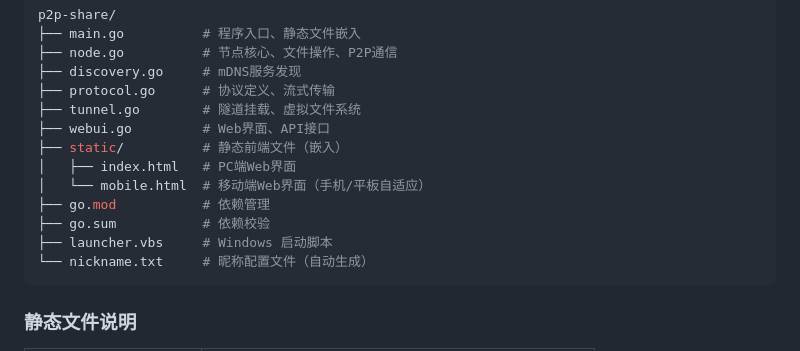
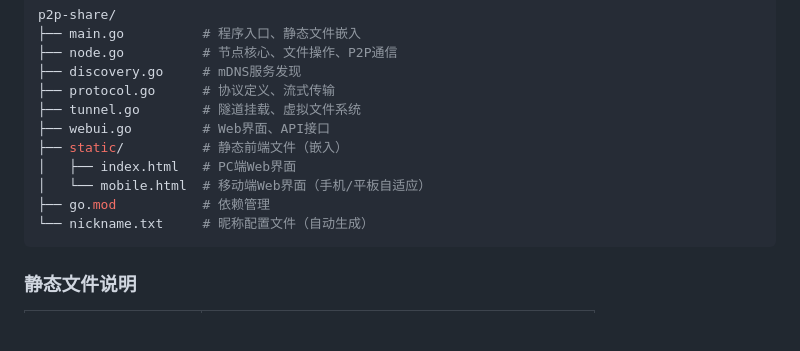
Before and after one commit to zhiliaoya/p2p-share, a Markdown page: README.md, the part around the change. Rendered like a GitHub page; blank space fills up the shorter version.

````diff
--- a/README.md
+++ b/README.md
@@ -160,8 +160,6 @@ p2p-share/
 │   ├── index.html   # PC端Web界面
 │   └── mobile.html  # 移动端Web界面（手机/平板自适应）
 ├── go.mod           # 依赖管理
-├── go.sum           # 依赖校验
-├── launcher.vbs     # Windows 启动脚本
 └── nickname.txt     # 昵称配置文件（自动生成）
 ```
 ### 静态文件说明
````
